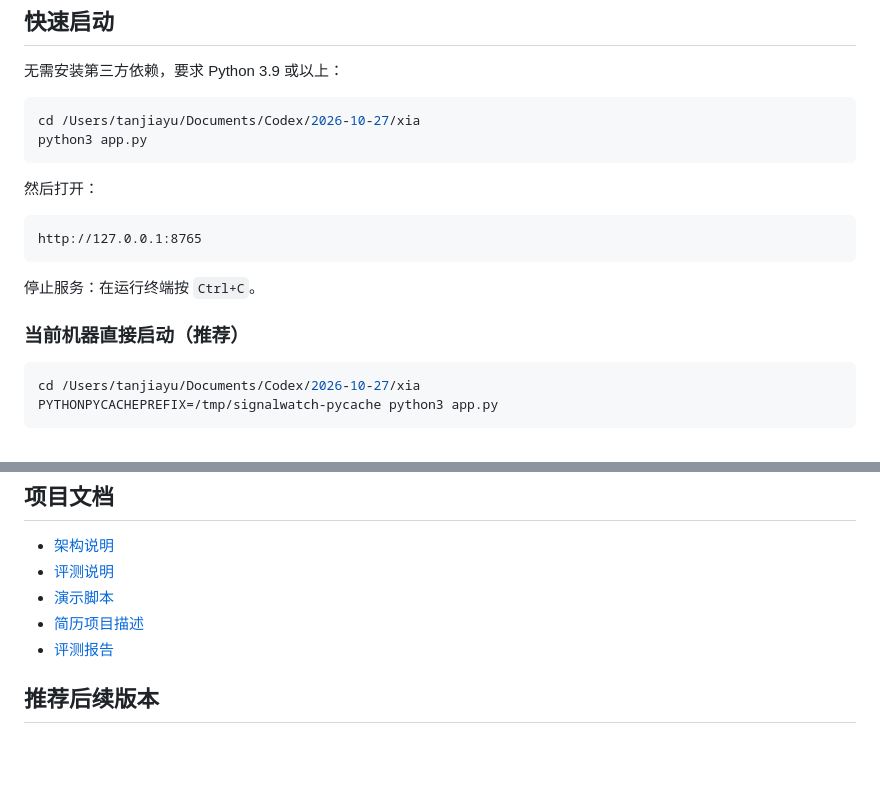
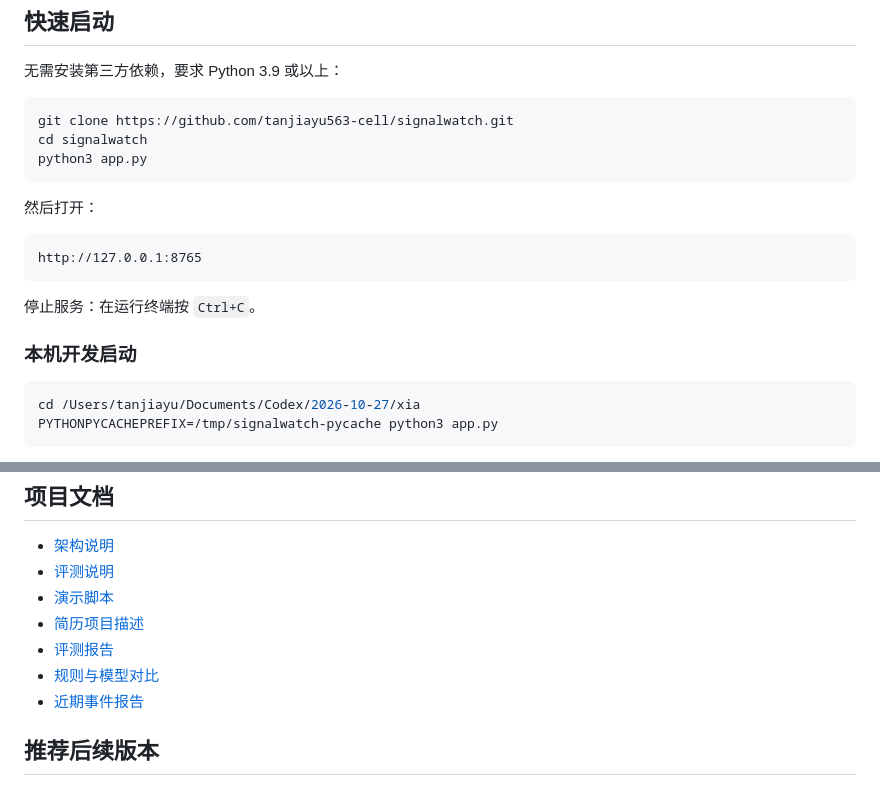
Before and after one commit to tanjiayu563-cell/signalwatch, a Markdown page: README.md, 2 parts joined by grey strips. Drawn GitHub-style; blank space fills up the shorter version.

````diff
--- a/README.md
+++ b/README.md
@@ -26,7 +28,8 @@
 无需安装第三方依赖，要求 Python 3.9 或以上：
 
 ```bash
-cd /Users/tanjiayu/Documents/Codex/2026-10-27/xia
+git clone https://github.com/tanjiayu563-cell/signalwatch.git
+cd signalwatch
 python3 app.py
 ```
 
@@ -38,7 +41,7 @@ http://127.0.0.1:8765
 
 停止服务：在运行终端按 `Ctrl+C`。
 
-### 当前机器直接启动（推荐）
+### 本机开发启动
 
 ```bash
 cd /Users/tanjiayu/Documents/Codex/2026-10-27/xia
@@ -289,6 +292,8 @@ data/                        SQLite 和本机授权文件
 - [演示脚本](docs/DEMO.md)
 - [简历项目描述](docs/RESUME.md)
 - [评测报告](outputs/evaluation-report.md)
+- [规则与模型对比](outputs/evaluation-comparison.md)
+- [近期事件报告](outputs/recent-opinion-event.md)
 
 ## 推荐后续版本
 
````
Also changed, not shown: other parts of README.md (+2 -0 lines), outputs/recent-opinion-event.md (+19 -20 lines).
